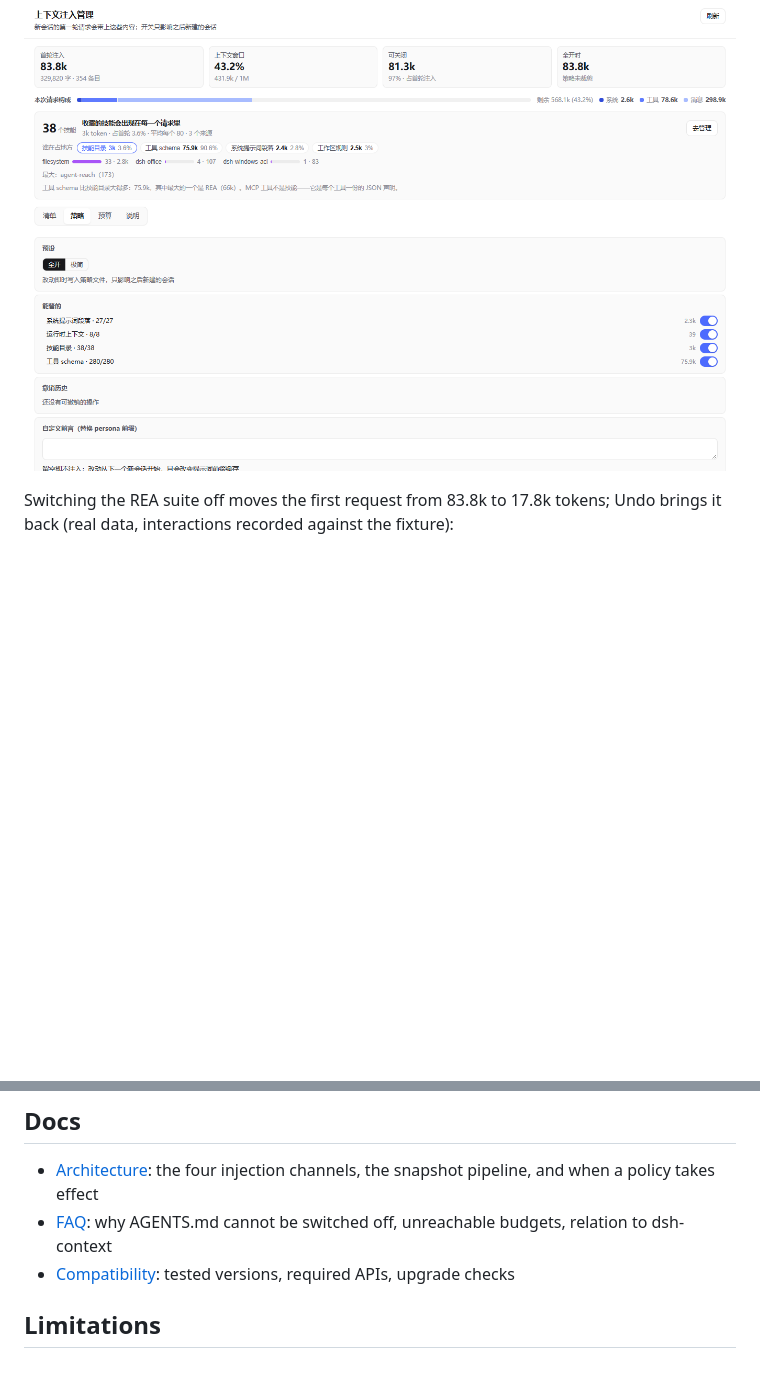
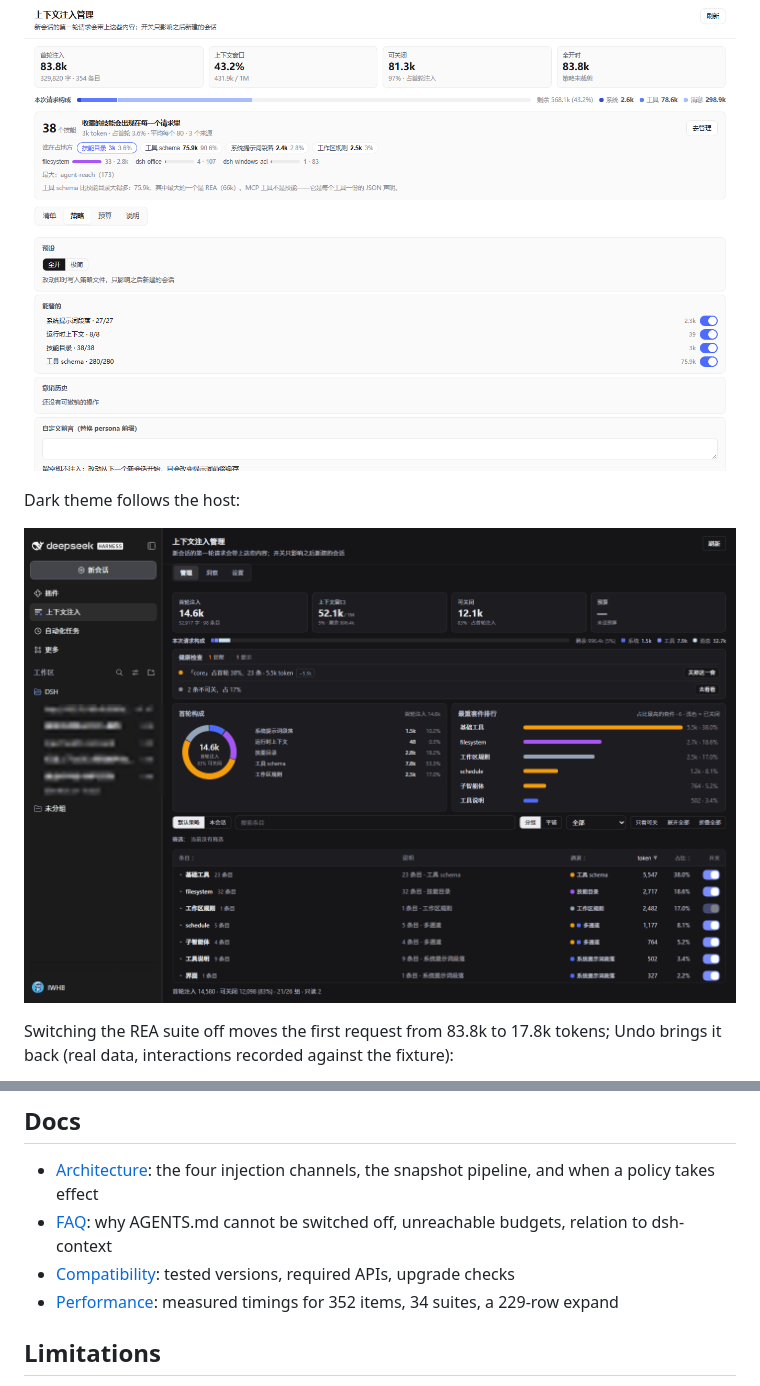
Before and after one commit to IWHBIWHB/dsh-injection-manager, a Markdown page: README.md, 2 parts joined by grey strips. Drawn GitHub-style; pictures changed too: docs/images/panel-dark.png (added); blank space fills up the shorter version.

```diff
--- a/README.md
+++ b/README.md
@@ -29,6 +29,10 @@ Policy tab: presets, four channel masters, custom prefix/suffix, export, and the
 last application record.
 
 ![Policy tab](docs/images/panel-policy.png)
+
+Dark theme follows the host:
+
+![Dark theme](docs/images/panel-dark.png)
 
 Switching the REA suite off moves the first request from 83.8k to 17.8k tokens;
 Undo brings it back (real data, interactions recorded against the fixture):
@@ -137,6 +141,7 @@ Version support and required APIs: [docs/COMPATIBILITY.md](docs/COMPATIBILITY.md
 - [Architecture](docs/ARCHITECTURE.md): the four injection channels, the snapshot pipeline, and when a policy takes effect
 - [FAQ](docs/FAQ.md): why AGENTS.md cannot be switched off, unreachable budgets, relation to dsh-context
 - [Compatibility](docs/COMPATIBILITY.md): tested versions, required APIs, upgrade checks
+- [Performance](docs/PERFORMANCE.md): measured timings for 352 items, 34 suites, a 229-row expand
 
 ## Limitations
 
```
Also changed, not shown: CHANGELOG.md (+9 -0 lines), README.zh.md (+4 -1 lines), docs/PERFORMANCE.md (added, +19 -0 lines), docs/images/panel-about.png (added), docs/images/panel-settings.png (added), 2 other files.
